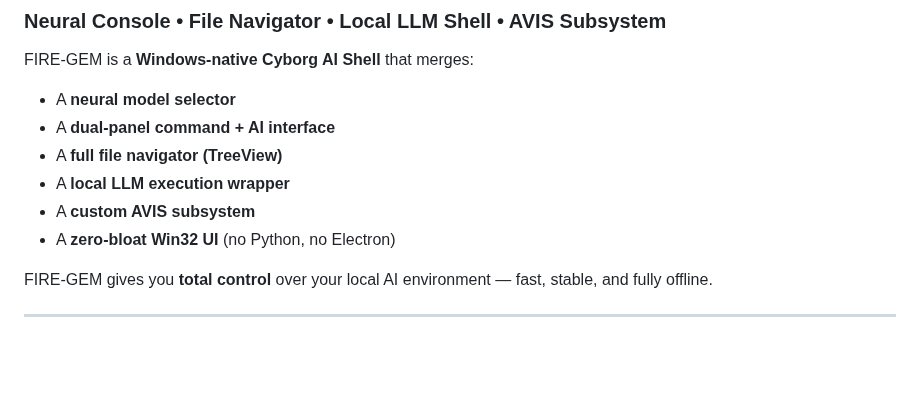
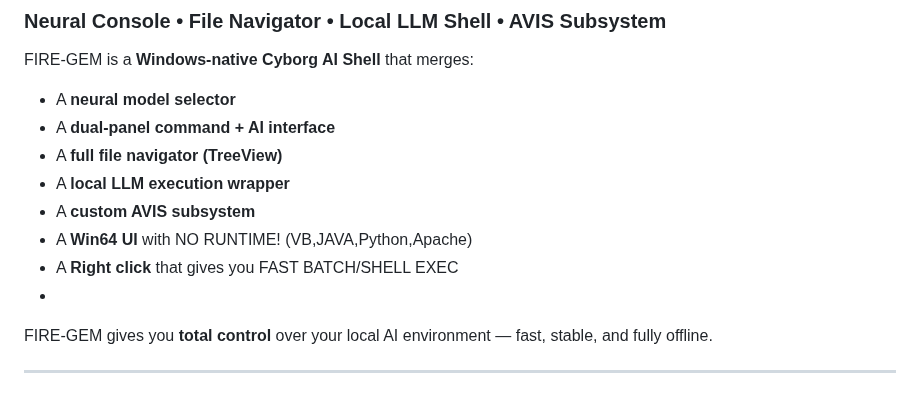
Before and after one commit to mercwar/Fire-Gem, a Markdown page: README.md, the part around one of its changes. GitHub-like rendering; blank space fills up the shorter version.

```diff
--- a/README.md
+++ b/README.md
@@ -156,8 +156,9 @@ FIRE‑GEM is a **Windows‑native Cyborg AI Shell** that merges:
 - A **full file navigator (TreeView)**
 - A **local LLM execution wrapper**
 - A **custom AVIS subsystem**
-- A **zero‑bloat Win32 UI** (no Python, no Electron)
-
+- A **Win64 UI** with NO RUNTIME! (VB,JAVA,Python,Apache)
+- A **Right click** that gives you FAST BATCH/SHELL EXEC
+-
 FIRE‑GEM gives you **total control** over your local AI environment — fast, stable, and fully offline.
 
 ---
```
Also changed, not shown: other parts of README.md (+9 -8 lines).
